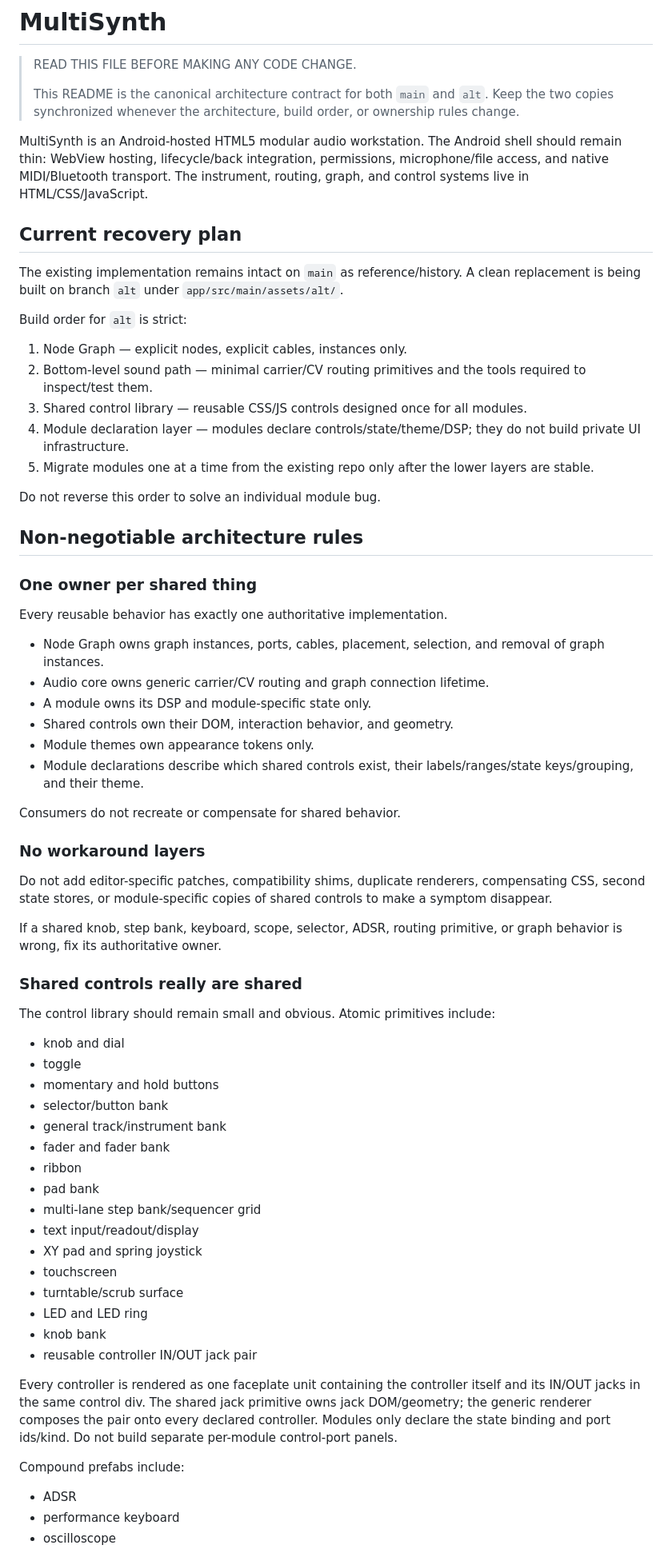
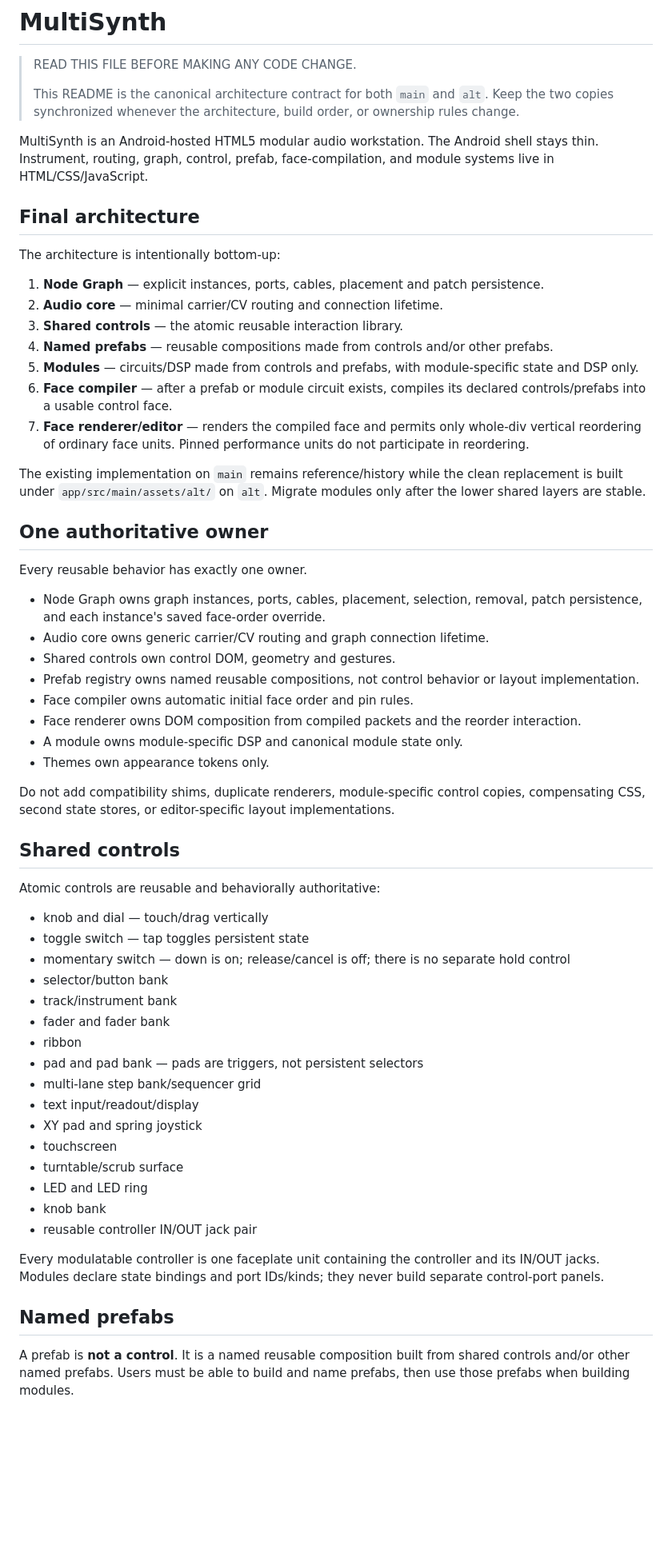
Before and after one commit to LuckyNate/MultiSynth, a Markdown page: README.md, the part around one of its changes. Shown at 80% size. GitHub-like rendering; blank space fills up the shorter version.

Commit message:
Document final controls prefab module face architecture

```diff
--- a/README.md
+++ b/README.md
@@ -4,55 +4,49 @@
 >
 > This README is the canonical architecture contract for both `main` and `alt`. Keep the two copies synchronized whenever the architecture, build order, or ownership rules change.
 
-MultiSynth is an Android-hosted HTML5 modular audio workstation. The Android shell should remain thin: WebView hosting, lifecycle/back integration, permissions, microphone/file access, and native MIDI/Bluetooth transport. The instrument, routing, graph, and control systems live in HTML/CSS/JavaScript.
+MultiSynth is an Android-hosted HTML5 modular audio workstation. The Android shell stays thin. Instrument, routing, graph, control, prefab, face-compilation, and module systems live in HTML/CSS/JavaScript.
 
-## Current recovery plan
+## Final architecture
 
-The existing implementation remains intact on `main` as reference/history. A clean replacement is being built on branch `alt` under `app/src/main/assets/alt/`.
+The architecture is intentionally bottom-up:
 
-Build order for `alt` is strict:
+1. **Node Graph** — explicit instances, ports, cables, placement and patch persistence.
+2. **Audio core** — minimal carrier/CV routing and connection lifetime.
+3. **Shared controls** — the atomic reusable interaction library.
+4. **Named prefabs** — reusable compositions made from controls and/or other prefabs.
+5. **Modules** — circuits/DSP made from controls and prefabs, with module-specific state and DSP only.
+6. **Face compiler** — after a prefab or module circuit exists, compiles its declared controls/prefabs into a usable control face.
+7. **Face renderer/editor** — renders the compiled face and permits only whole-div vertical reordering of ordinary face units. Pinned performance units do not participate in reordering.
 
-1. Node Graph — explicit nodes, explicit cables, instances only.
-2. Bottom-level sound path — minimal carrier/CV routing primitives and the tools required to inspect/test them.
-3. Shared control library — reusable CSS/JS controls designed once for all modules.
-4. Module declaration layer — modules declare controls/state/theme/DSP; they do not build private UI infrastructure.
-5. Migrate modules one at a time from the existing repo only after the lower layers are stable.
+The existing implementation on `main` remains reference/history while the clean replacement is built under `app/src/main/assets/alt/` on `alt`. Migrate modules only after the lower shared layers are stable.
 
-Do not reverse this order to solve an individual module bug.
+## One authoritative owner
 
-## Non-negotiable architecture rules
+Every reusable behavior has exactly one owner.
 
-### One owner per shared thing
+- Node Graph owns graph instances, ports, cables, placement, selection, removal, patch persistence, and each instance's saved face-order override.
+- Audio core owns generic carrier/CV routing and graph connection lifetime.
+- Shared controls own control DOM, geometry and gestures.
+- Prefab registry owns named reusable compositions, not control behavior or layout implementation.
+- Face compiler owns automatic initial face order and pin rules.
+- Face renderer owns DOM composition from compiled packets and the reorder interaction.
+- A module owns module-specific DSP and canonical module state only.
+- Themes own appearance tokens only.
 
-Every reusable behavior has exactly one authoritative implementation.
+Do not add compatibility shims, duplicate renderers, module-specific control copies, compensating CSS, second state stores, or editor-specific layout implementations.
 
-- Node Graph owns graph instances, ports, cables, placement, selection, and removal of graph instances.
-- Audio core owns generic carrier/CV routing and graph connection lifetime.
-- A module owns its DSP and module-specific state only.
-- Shared controls own their DOM, interaction behavior, and geometry.
-- Module themes own appearance tokens only.
-- Module declarations describe which shared controls exist, their labels/ranges/state keys/grouping, and their theme.
+## Shared controls
 
-Consumers do not recreate or compensate for shared behavior.
+Atomic controls are reusable and behaviorally authoritative:
 
-### No workaround layers
-
-Do not add editor-specific patches, compatibility shims, duplicate renderers, compensating CSS, second state stores, or module-specific copies of shared controls to make a symptom disappear.
-
-If a shared knob, step bank, keyboard, scope, selector, ADSR, routing primitive, or graph behavior is wrong, fix its authoritative owner.
-
-### Shared controls really are shared
-
-The control library should remain small and obvious. Atomic primitives include:
-
-- knob and dial
-- toggle
-- momentary and hold buttons
+- knob and dial — touch/drag vertically
+- toggle switch — tap toggles persistent state
+- momentary switch — down is on; release/cancel is off; there is no separate hold control
 - selector/button bank
-- general track/instrument bank
+- track/instrument bank
 - fader and fader bank
 - ribbon
-- pad bank
+- pad and pad bank — pads are triggers, not persistent selectors
 - multi-lane step bank/sequencer grid
 - text input/readout/display
 - XY pad and spring joystick
@@ -62,11 +56,9 @@ The control library should remain small and obvious. Atomic primitives include:
 - knob bank
 - reusable controller IN/OUT jack pair
 
-Every controller is rendered as one faceplate unit containing the controller itself and its IN/OUT jacks in the same control div. The shared jack primitive owns jack DOM/geometry; the generic renderer composes the pair onto every declared controller. Modules only declare the state binding and port ids/kind. Do not build separate per-module control-port panels.
+Every modulatable controller is one faceplate unit containing the controller and its IN/OUT jacks. Modules declare state bindings and port IDs/kinds; they never build separate control-port panels.
 
-Compound prefabs include:
+## Named prefabs
 
-- ADSR
-- performance keyboard
-- oscilloscope
+A prefab is **not a control**. It is a named reusable composition built from shared controls and/or other named prefabs. Users must be able to build and name prefabs, then use those prefabs when building modules.
 
```
Also changed, not shown: other parts of README.md (+43 -57 lines).
